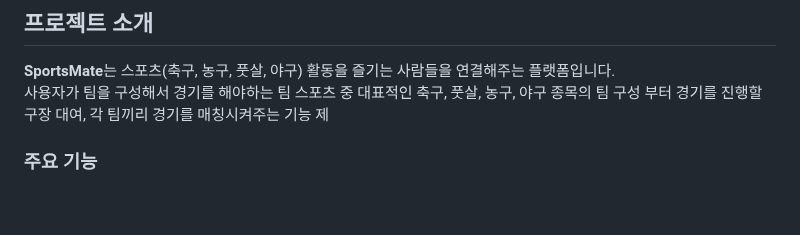
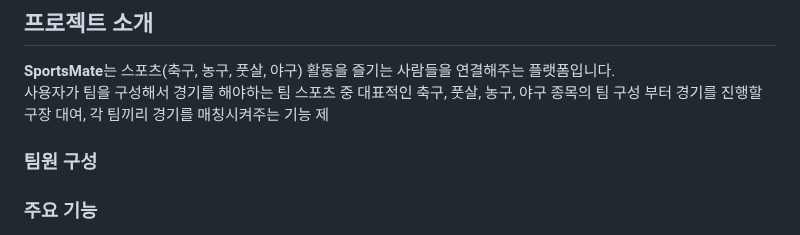
Before and after one commit to KimMJ0964/SportsMate-Server, a Markdown page: README.md, the part around the change. GitHub-like rendering; blank space fills up the shorter version.

```diff
--- a/README.md
+++ b/README.md
@@ -12,6 +12,8 @@
 
 **SportsMate**는 스포츠(축구, 농구, 풋살, 야구) 활동을 즐기는 사람들을 연결해주는 플랫폼입니다.
 사용자가 팀을 구성해서 경기를 해야하는 팀 스포츠 중 대표적인 축구, 풋살, 농구, 야구 종목의 팀 구성 부터 경기를 진행할 구장 대여, 각 팀끼리 경기를 매칭시켜주는 기능 제
+
+### 팀원 구성
 
 ### 주요 기능
 - **스포츠 팀 매칭**: 원하는 팀을 선택하고 매칭을 신청.
```
